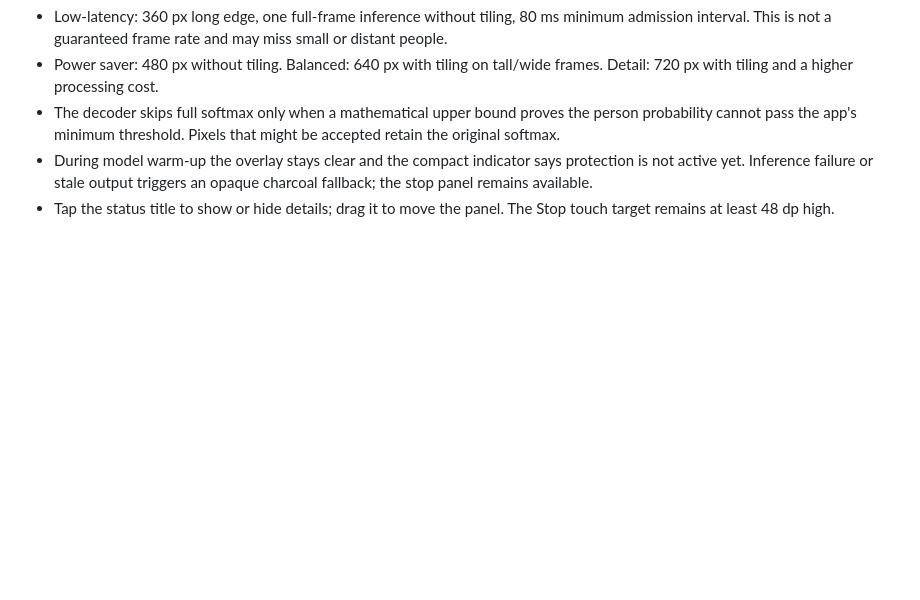
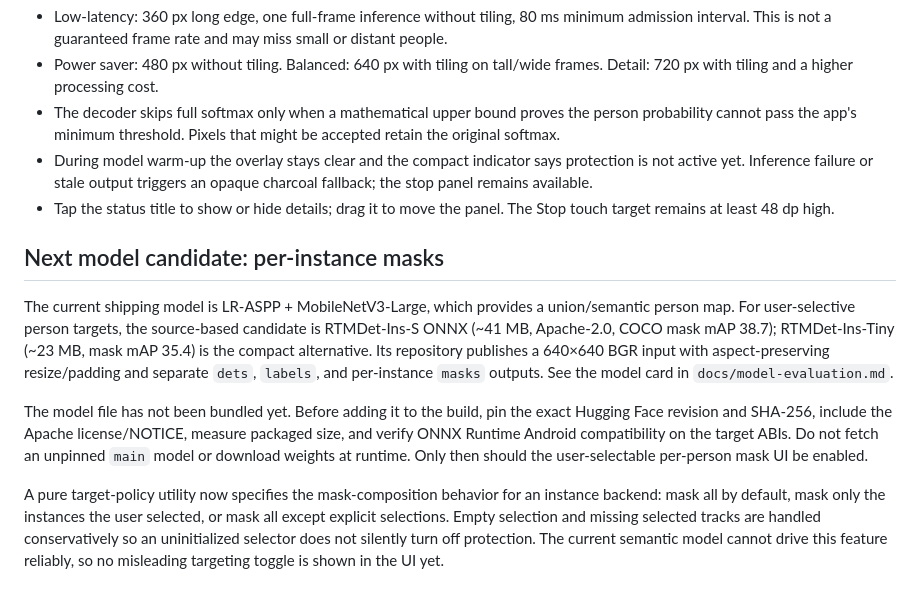
Before and after one commit to Deku-Foundation/-deku-satr, a Markdown page: docs/android-architecture.md, the part around the change. GitHub-like rendering; blank space fills up the shorter version.

Commit message:
docs(android): define per-instance targeting model gate

```diff
--- a/docs/android-architecture.md
+++ b/docs/android-architecture.md
@@ -168,3 +168,12 @@ The current LR-ASPP output is a single semantic mask for the person class. It ca
 - The decoder skips full softmax only when a mathematical upper bound proves the person probability cannot pass the app's minimum threshold. Pixels that might be accepted retain the original softmax.
 - During model warm-up the overlay stays clear and the compact indicator says protection is not active yet. Inference failure or stale output triggers an opaque charcoal fallback; the stop panel remains available.
 - Tap the status title to show or hide details; drag it to move the panel. The Stop touch target remains at least 48 dp high.
+
+
+## Next model candidate: per-instance masks
+
+The current shipping model is LR-ASPP + MobileNetV3-Large, which provides a union/semantic person map. For user-selective person targets, the source-based candidate is RTMDet-Ins-S ONNX (~41 MB, Apache-2.0, COCO mask mAP 38.7); RTMDet-Ins-Tiny (~23 MB, mask mAP 35.4) is the compact alternative. Its repository publishes a 640×640 BGR input with aspect-preserving resize/padding and separate `dets`, `labels`, and per-instance `masks` outputs. See the model card in `docs/model-evaluation.md`.
+
+The model file has not been bundled yet. Before adding it to the build, pin the exact Hugging Face revision and SHA-256, include the Apache license/NOTICE, measure packaged size, and verify ONNX Runtime Android compatibility on the target ABIs. Do not fetch an unpinned `main` model or download weights at runtime. Only then should the user-selectable per-person mask UI be enabled.
+
+A pure target-policy utility now specifies the mask-composition behavior for an instance backend: mask all by default, mask only the instances the user selected, or mask all except explicit selections. Empty selection and missing selected tracks are handled conservatively so an uninitialized selector does not silently turn off protection. The current semantic model cannot drive this feature reliably, so no misleading targeting toggle is shown in the UI yet.
```
